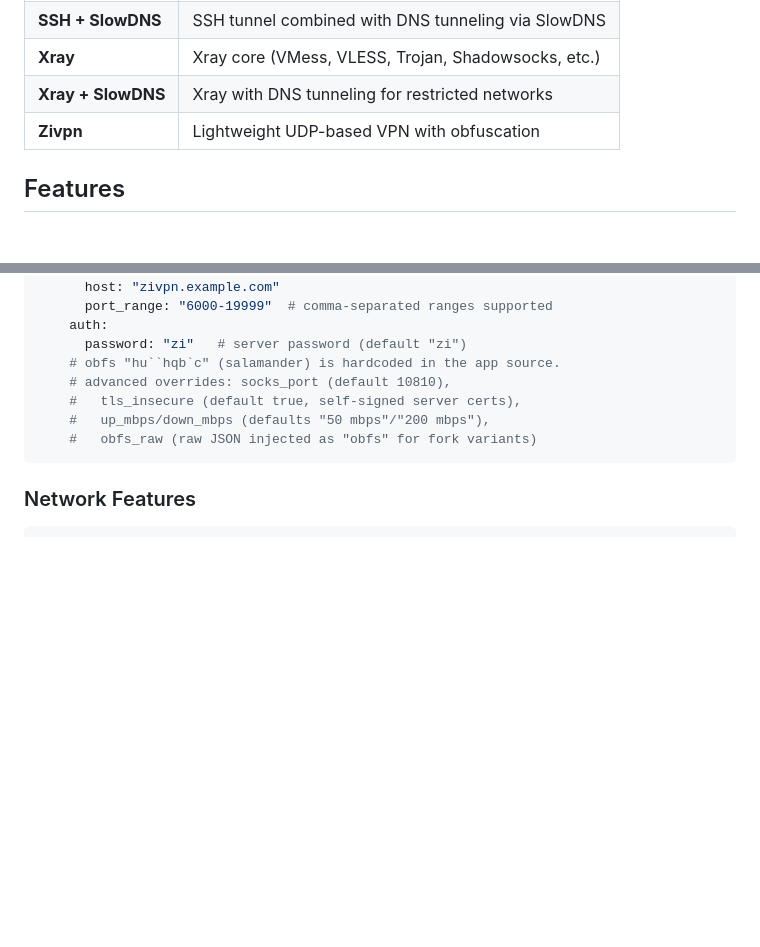
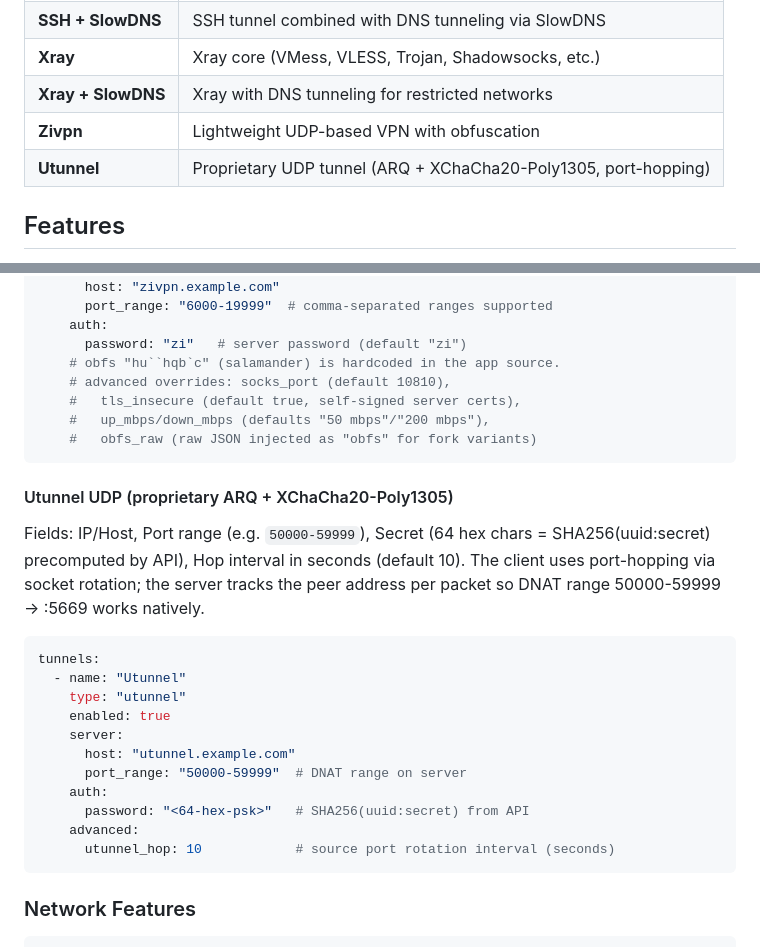
Before and after one commit to kinf744/Tasmol, a Markdown page: README.md, 2 parts joined by grey strips. Drawn GitHub-style; blank space fills up the shorter version.

Commit message:
docs: add utunnel to README protocol table and config example

````diff
--- a/README.md
+++ b/README.md
@@ -11,6 +11,7 @@ A full-featured VPN application supporting multiple tunnel protocols with a mode
 | **Xray** | Xray core (VMess, VLESS, Trojan, Shadowsocks, etc.) |
 | **Xray + SlowDNS** | Xray with DNS tunneling for restricted networks |
 | **Zivpn** | Lightweight UDP-based VPN with obfuscation |
+| **Utunnel** | Proprietary UDP tunnel (ARQ + XChaCha20-Poly1305, port-hopping) |
 
 ## Features
 
@@ -315,6 +316,26 @@ tunnels:
     #   obfs_raw (raw JSON injected as "obfs" for fork variants)
 ```
 
+#### Utunnel UDP (proprietary ARQ + XChaCha20-Poly1305)
+Fields: IP/Host, Port range (e.g. `50000-59999`), Secret (64 hex chars =
+SHA256(uuid:secret) precomputed by API), Hop interval in seconds (default 10).
+The client uses port-hopping via socket rotation; the server tracks the
+peer address per packet so DNAT range 50000-59999 → :5669 works natively.
+
+```yaml
+tunnels:
+  - name: "Utunnel"
+    type: "utunnel"
+    enabled: true
+    server:
+      host: "utunnel.example.com"
+      port_range: "50000-59999"  # DNAT range on server
+    auth:
+      password: "<64-hex-psk>"   # SHA256(uuid:secret) from API
+    advanced:
+      utunnel_hop: 10            # source port rotation interval (seconds)
+```
+
 ### Network Features
 
 ```yaml
````
